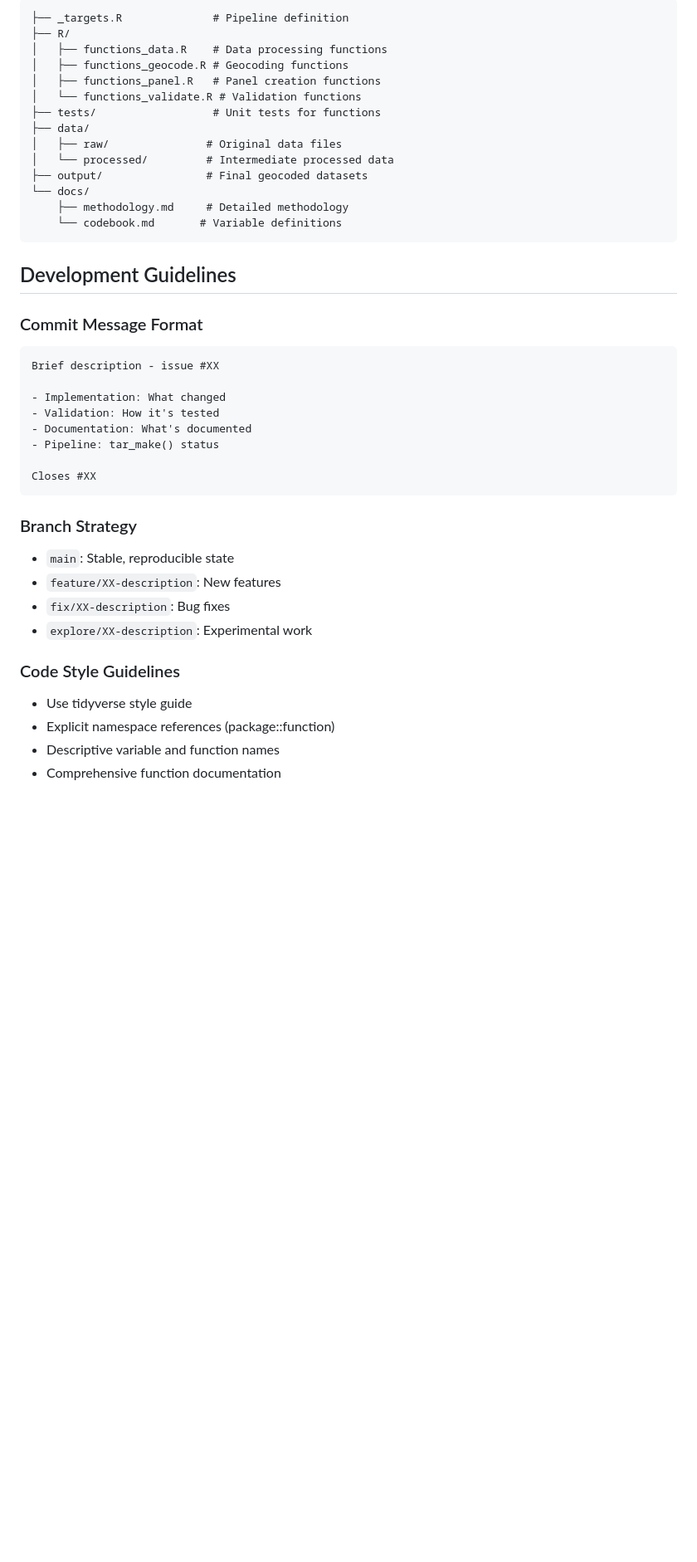
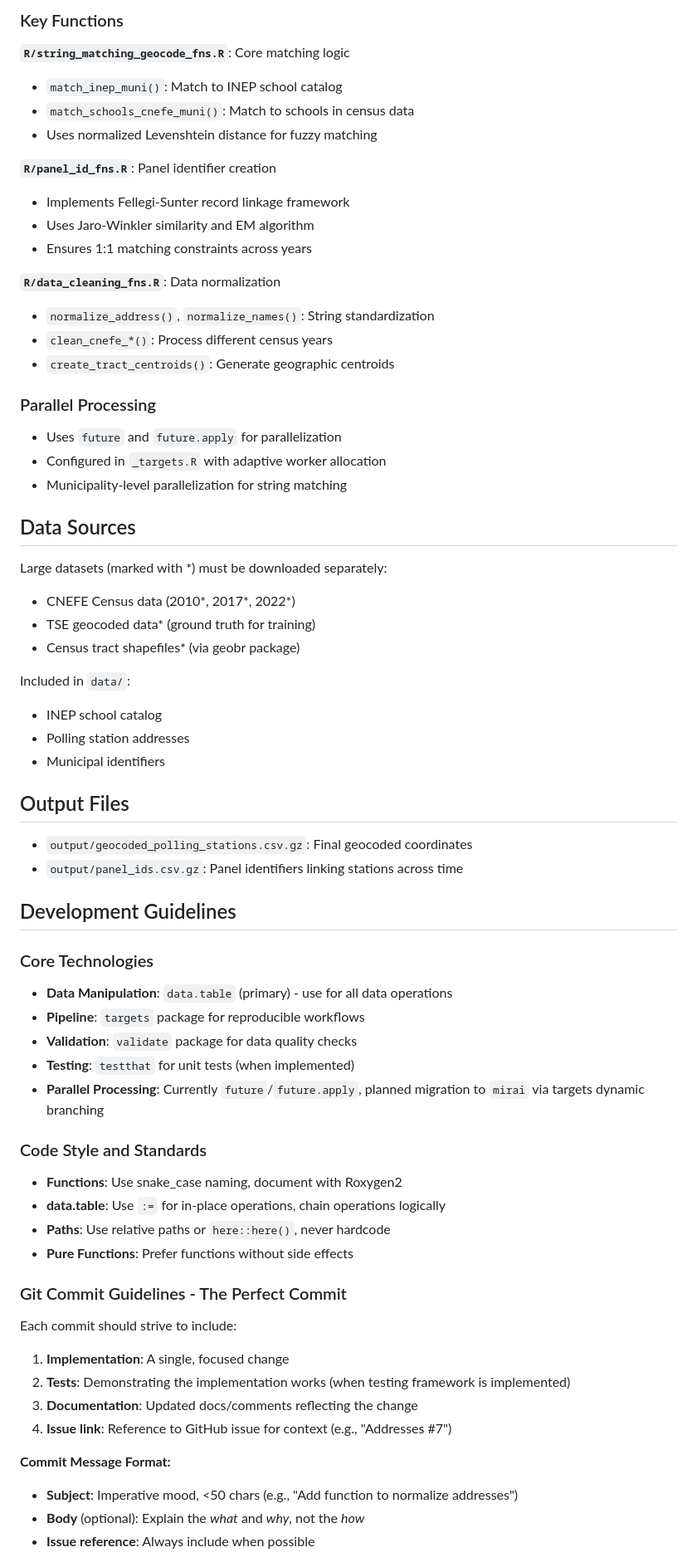
Before and after one commit to fdhidalgo/geocode_br_polling_stations, a Markdown page: CLAUDE.md, the part around one of its changes. Shown at 83% size. Drawn GitHub-style; blank space fills up the shorter version.

Commit message:
Getting ready for agentic workflows

````diff
--- a/CLAUDE.md
+++ b/CLAUDE.md
@@ -77,45 +45,68 @@ lintr::lint_dir("R/")
 
-```
-├── _targets.R              # Pipeline definition
-├── R/
-│   ├── functions_data.R    # Data processing functions
-│   ├── functions_geocode.R # Geocoding functions
-│   ├── functions_panel.R   # Panel creation functions
-│   └── functions_validate.R # Validation functions
-├── tests/                  # Unit tests for functions
-├── data/
-│   ├── raw/               # Original data files
-│   └── processed/         # Intermediate processed data
-├── output/                # Final geocoded datasets
-└── docs/
-    ├── methodology.md     # Detailed methodology
-    └── codebook.md       # Variable definitions
-```
+### Key Functions
 
+**`R/string_matching_geocode_fns.R`**: Core matching logic
+- `match_inep_muni()`: Match to INEP school catalog
+- `match_schools_cnefe_muni()`: Match to schools in census data
+- Uses normalized Levenshtein distance for fuzzy matching
+
+**`R/panel_id_fns.R`**: Panel identifier creation
+- Implements Fellegi-Sunter record linkage framework
+- Uses Jaro-Winkler similarity and EM algorithm
+- Ensures 1:1 matching constraints across years
+
+**`R/data_cleaning_fns.R`**: Data normalization
+- `normalize_address()`, `normalize_names()`: String standardization
+- `clean_cnefe_*()`: Process different census years
+- `create_tract_centroids()`: Generate geographic centroids
+
+### Parallel Processing
+- Uses `future` and `future.apply` for parallelization
+- Configured in `_targets.R` with adaptive worker allocation
+- Municipality-level parallelization for string matching
+
+## Data Sources
+
+Large datasets (marked with *) must be downloaded separately:
+- CNEFE Census data (2010*, 2017*, 2022*)
+- TSE geocoded data* (ground truth for training)
+- Census tract shapefiles* (via geobr package)
+
+Included in `data/`:
+- INEP school catalog
+- Polling station addresses
+- Municipal identifiers
+
+## Output Files
+
+- `output/geocoded_polling_stations.csv.gz`: Final geocoded coordinates
+- `output/panel_ids.csv.gz`: Panel identifiers linking stations across time
 
 ## Development Guidelines
 
-### Commit Message Format
-```
-Brief description - issue #XX
+### Core Technologies
+- **Data Manipulation**: `data.table` (primary) - use for all data operations
+- **Pipeline**: `targets` package for reproducible workflows
+- **Validation**: `validate` package for data quality checks
+- **Testing**: `testthat` for unit tests (when implemented)
+- **Parallel Processing**: Currently `future`/`future.apply`, planned migration to `mirai` via targets dynamic branching
 
-- Implementation: What changed
-- Validation: How it's tested
-- Documentation: What's documented
-- Pipeline: tar_make() status
+### Code Style and Standards
+- **Functions**: Use snake_case naming, document with Roxygen2
+- **data.table**: Use `:=` for in-place operations, chain operations logically
+- **Paths**: Use relative paths or `here::here()`, never hardcode
+- **Pure Functions**: Prefer functions without side effects
 
-Closes #XX
-```
+### Git Commit Guidelines - The Perfect Commit
 
-### Branch Strategy
-- `main`: Stable, reproducible state
-- `feature/XX-description`: New features
-- `fix/XX-description`: Bug fixes
-- `explore/XX-description`: Experimental work
+Each commit should strive to include:
+1. **Implementation**: A single, focused change
+2. **Tests**: Demonstrating the implementation works (when testing framework is implemented)
+3. **Documentation**: Updated docs/comments reflecting the change
+4. **Issue link**: Reference to GitHub issue for context (e.g., "Addresses #7")
 
-### Code Style Guidelines
-- Use tidyverse style guide
-- Explicit namespace references (package::function)
-- Descriptive variable and function names
-- Comprehensive function documentation
+**Commit Message Format:**
+- **Subject**: Imperative mood, <50 chars (e.g., "Add function to normalize addresses")
+- **Body** (optional): Explain the *what* and *why*, not the *how*
+- **Issue reference**: Always include when possible
 
````
Also changed, not shown: other parts of CLAUDE.md (+92 -68 lines), modernization_plan.md (deleted, +0 -246 lines).
